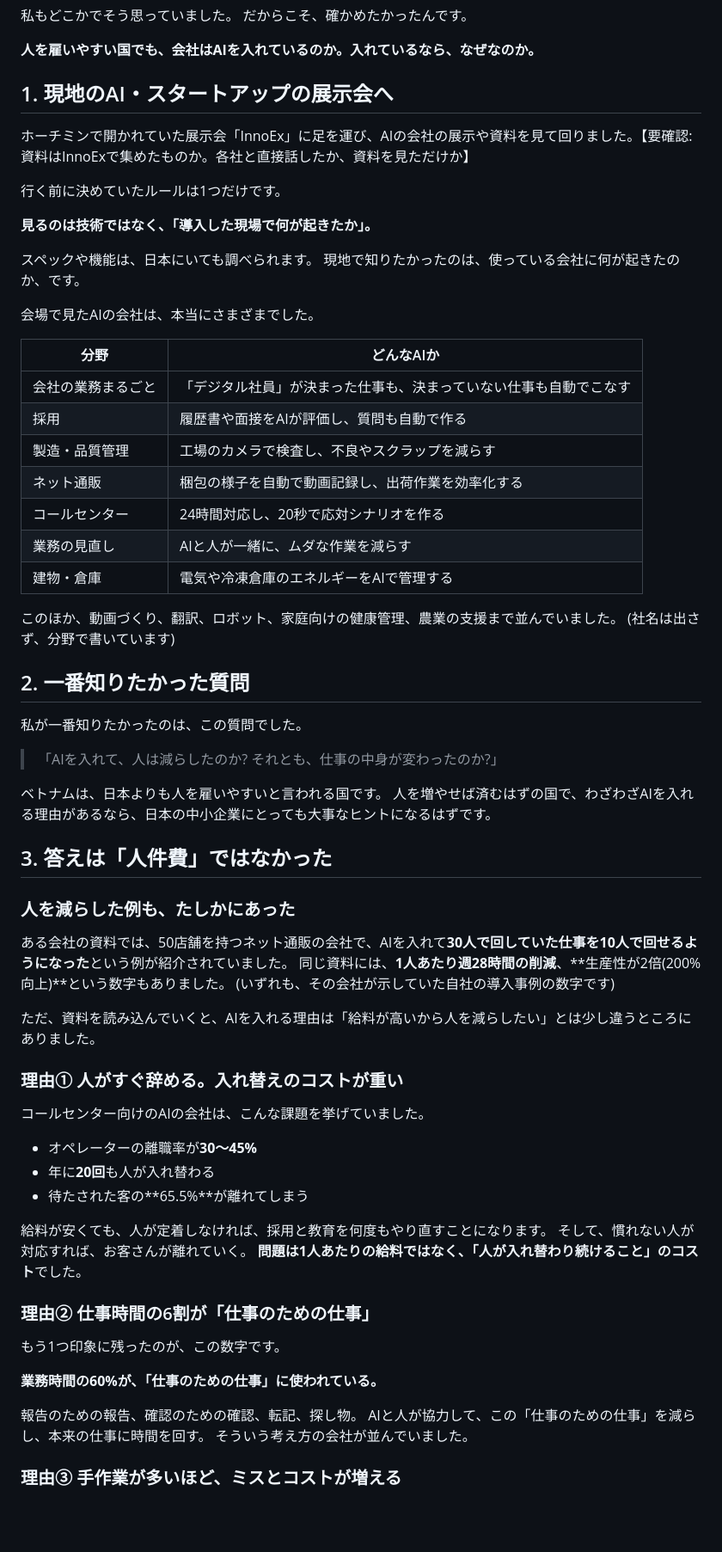
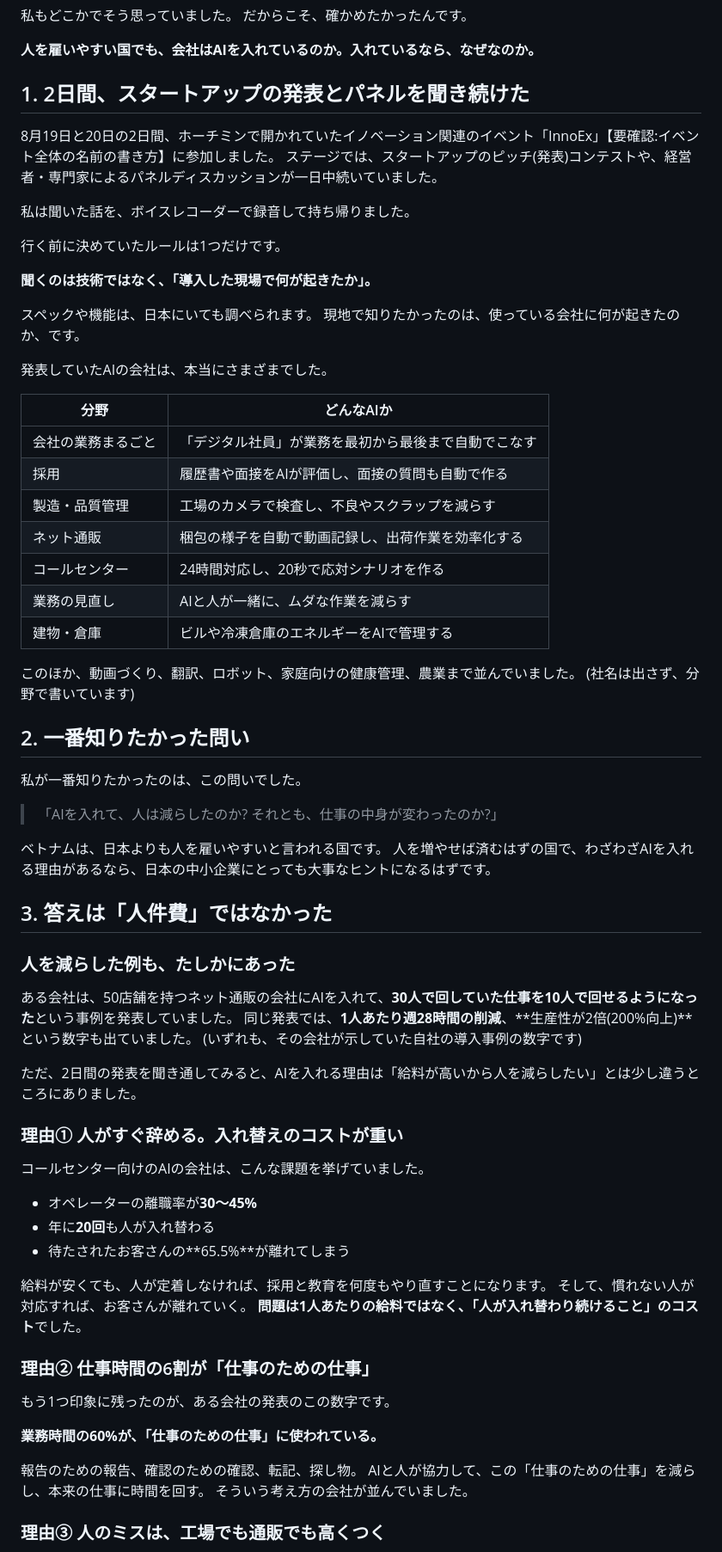
Before and after one commit to inoueindustries/-, a Markdown page: ノウハウ図書館_下書き_人件費が安い国でもAIを入れる理由.md, the part around one of its changes. Shown at 86% size. GitHub-like rendering; blank space fills up the shorter version.

```diff
--- a/ノウハウ図書館_下書き_人件費が安い国でもAIを入れる理由.md
+++ b/ノウハウ図書館_下書き_人件費が安い国でもAIを入れる理由.md
@@ -33,35 +35,38 @@ AIの話をすると、よくこう言われます。
 
 **人を雇いやすい国でも、会社はAIを入れているのか。入れているなら、なぜなのか。**
 
-## 1. 現地のAI・スタートアップの展示会へ
+## 1. 2日間、スタートアップの発表とパネルを聞き続けた
 
-ホーチミンで開かれていた展示会「InnoEx」に足を運び、AIの会社の展示や資料を見て回りました。【要確認:資料はInnoExで集めたものか。各社と直接話したか、資料を見ただけか】
+8月19日と20日の2日間、ホーチミンで開かれていたイノベーション関連のイベント「InnoEx」【要確認:イベント全体の名前の書き方】に参加しました。
+ステージでは、スタートアップのピッチ(発表)コンテストや、経営者・専門家によるパネルディスカッションが一日中続いていました。
+
+私は聞いた話を、ボイスレコーダーで録音して持ち帰りました。
 
 行く前に決めていたルールは1つだけです。
 
-**見るのは技術ではなく、「導入した現場で何が起きたか」。**
+**聞くのは技術ではなく、「導入した現場で何が起きたか」。**
 
 スペックや機能は、日本にいても調べられます。
 現地で知りたかったのは、使っている会社に何が起きたのか、です。
 
-会場で見たAIの会社は、本当にさまざまでした。
+発表していたAIの会社は、本当にさまざまでした。
 
 | 分野 | どんなAIか |
 |---|---|
-| 会社の業務まるごと | 「デジタル社員」が決まった仕事も、決まっていない仕事も自動でこなす |
-| 採用 | 履歴書や面接をAIが評価し、質問も自動で作る |
+| 会社の業務まるごと | 「デジタル社員」が業務を最初から最後まで自動でこなす |
+| 採用 | 履歴書や面接をAIが評価し、面接の質問も自動で作る |
 | 製造・品質管理 | 工場のカメラで検査し、不良やスクラップを減らす |
 | ネット通販 | 梱包の様子を自動で動画記録し、出荷作業を効率化する |
 | コールセンター | 24時間対応し、20秒で応対シナリオを作る |
 | 業務の見直し | AIと人が一緒に、ムダな作業を減らす |
-| 建物・倉庫 | 電気や冷凍倉庫のエネルギーをAIで管理する |
+| 建物・倉庫 | ビルや冷凍倉庫のエネルギーをAIで管理する |
 
-このほか、動画づくり、翻訳、ロボット、家庭向けの健康管理、農業の支援まで並んでいました。
+このほか、動画づくり、翻訳、ロボット、家庭向けの健康管理、農業まで並んでいました。
 (社名は出さず、分野で書いています)
 
-## 2. 一番知りたかった質問
+## 2. 一番知りたかった問い
 
-私が一番知りたかったのは、この質問でした。
+私が一番知りたかったのは、この問いでした。
 
 > 「AIを入れて、人は減らしたのか? それとも、仕事の中身が変わったのか?」
 
@@ -72,11 +77,11 @@ AIの話をすると、よくこう言われます。
 
 ### 人を減らした例も、たしかにあった
 
-ある会社の資料では、50店舗を持つネット通販の会社で、AIを入れて**30人で回していた仕事を10人で回せるようになった**という例が紹介されていました。
-同じ資料には、**1人あたり週28時間の削減**、**生産性が2倍(200%向上)**という数字もありました。
+ある会社は、50店舗を持つネット通販の会社にAIを入れて、**30人で回していた仕事を10人で回せるようになった**という事例を発表していました。
+同じ発表では、**1人あたり週28時間の削減**、**生産性が2倍(200%向上)**という数字も出ていました。
 (いずれも、その会社が示していた自社の導入事例の数字です)
 
-ただ、資料を読み込んでいくと、AIを入れる理由は「給料が高いから人を減らしたい」とは少し違うところにありました。
+ただ、2日間の発表を聞き通してみると、AIを入れる理由は「給料が高いから人を減らしたい」とは少し違うところにありました。
 
 ### 理由① 人がすぐ辞める。入れ替えのコストが重い
 
@@ -84,7 +89,7 @@ AIの話をすると、よくこう言われます。
 
 - オペレーターの離職率が**30〜45%**
 - 年に**20回**も人が入れ替わる
-- 待たされた客の**65.5%**が離れてしまう
+- 待たされたお客さんの**65.5%**が離れてしまう
 
 給料が安くても、人が定着しなければ、採用と教育を何度もやり直すことになります。
 そして、慣れない人が対応すれば、お客さんが離れていく。
@@ -92,7 +97,7 @@ AIの話をすると、よくこう言われます。
 
 ### 理由② 仕事時間の6割が「仕事のための仕事」
 
-もう1つ印象に残ったのが、この数字です。
+もう1つ印象に残ったのが、ある会社の発表のこの数字です。
 
 **業務時間の60%が、「仕事のための仕事」に使われている。**
 
@@ -100,5 +105,5 @@ AIの話をすると、よくこう言われます。
 AIと人が協力して、この「仕事のための仕事」を減らし、本来の仕事に時間を回す。
 そういう考え方の会社が並んでいました。
 
-### 理由③ 手作業が多いほど、ミスとコストが増える
+### 理由③ 人のミスは、工場でも通販でも高くつく
 
```
Also changed, not shown: other parts of ノウハウ図書館_下書き_人件費が安い国でもAIを入れる理由.md (+34 -21 lines).
